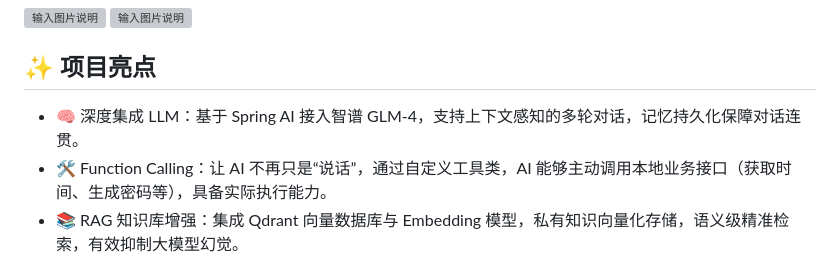
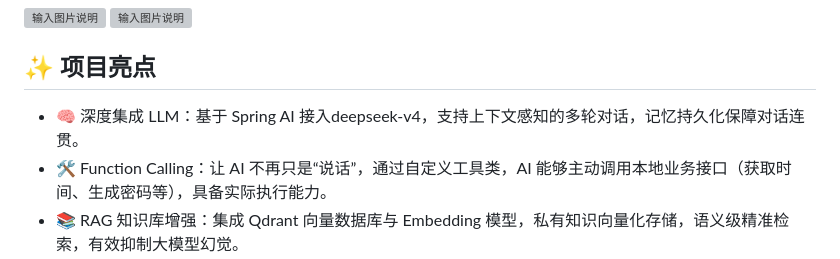
Before and after one commit to TheEternal233/personal-blog-backend, a Markdown page: README.md, the part around the change. Rendered like a GitHub page; grey boxes are pictures that could not be loaded.

Commit message:
update README.md.
Signed-off-by: TheEternal <2950355750@qq.com>

```diff
--- a/README.md
+++ b/README.md
@@ -17,7 +17,7 @@
 ## ✨ 项目亮点
 
 
-- 🧠 深度集成 LLM：基于 Spring AI 接入智谱 GLM-4，支持上下文感知的多轮对话，记忆持久化保障对话连贯。
+- 🧠 深度集成 LLM：基于 Spring AI 接入deepseek-v4，支持上下文感知的多轮对话，记忆持久化保障对话连贯。
 - 🛠️ Function Calling：让 AI 不再只是“说话”，通过自定义工具类，AI 能够主动调用本地业务接口（获取时间、生成密码等），具备实际执行能力。
 - 📚 RAG 知识库增强：集成 Qdrant 向量数据库与 Embedding 模型，私有知识向量化存储，语义级精准检索，有效抑制大模型幻觉。
 - 🛡️ 非侵入式日志架构：AOP + RabbitMQ 构建异步日志系统，业务代码零侵入，实现日志采集与落库的削峰填谷。
```
